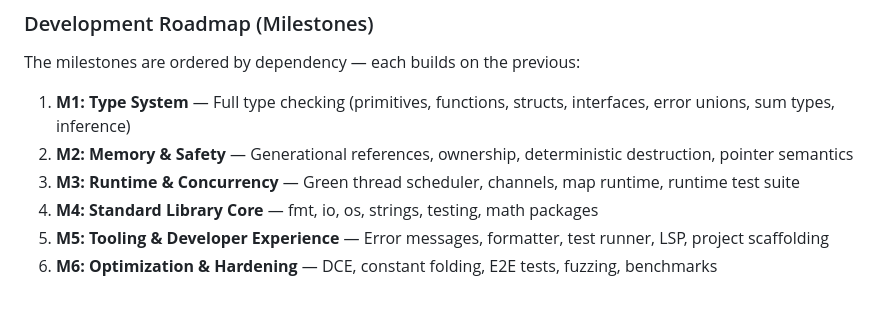
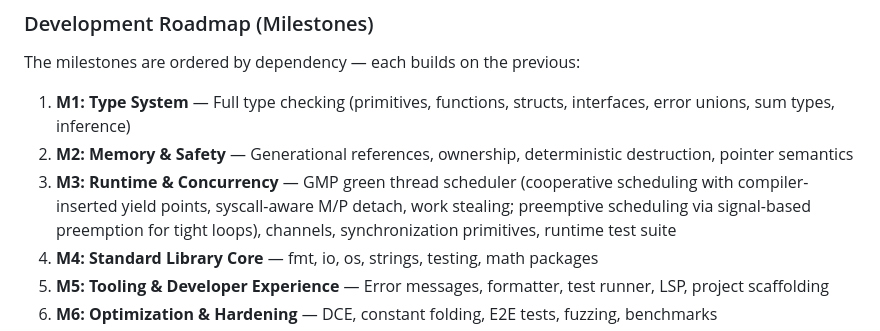
Before and after one commit to marsolab/runlang, a Markdown page: CLAUDE.md, the part around the change. GitHub-like rendering; blank space fills up the shorter version.

```diff
--- a/CLAUDE.md
+++ b/CLAUDE.md
@@ -72,7 +72,7 @@ The milestones are ordered by dependency — each builds on the previous:
 
 1. **M1: Type System** — Full type checking (primitives, functions, structs, interfaces, error unions, sum types, inference)
 2. **M2: Memory & Safety** — Generational references, ownership, deterministic destruction, pointer semantics
-3. **M3: Runtime & Concurrency** — Green thread scheduler, channels, map runtime, runtime test suite
+3. **M3: Runtime & Concurrency** — GMP green thread scheduler (cooperative scheduling with compiler-inserted yield points, syscall-aware M/P detach, work stealing; preemptive scheduling via signal-based preemption for tight loops), channels, synchronization primitives, runtime test suite
 4. **M4: Standard Library Core** — fmt, io, os, strings, testing, math packages
 5. **M5: Tooling & Developer Experience** — Error messages, formatter, test runner, LSP, project scaffolding
 6. **M6: Optimization & Hardening** — DCE, constant folding, E2E tests, fuzzing, benchmarks
```
Also changed, not shown: SPEC.md (+21 -0 lines).
